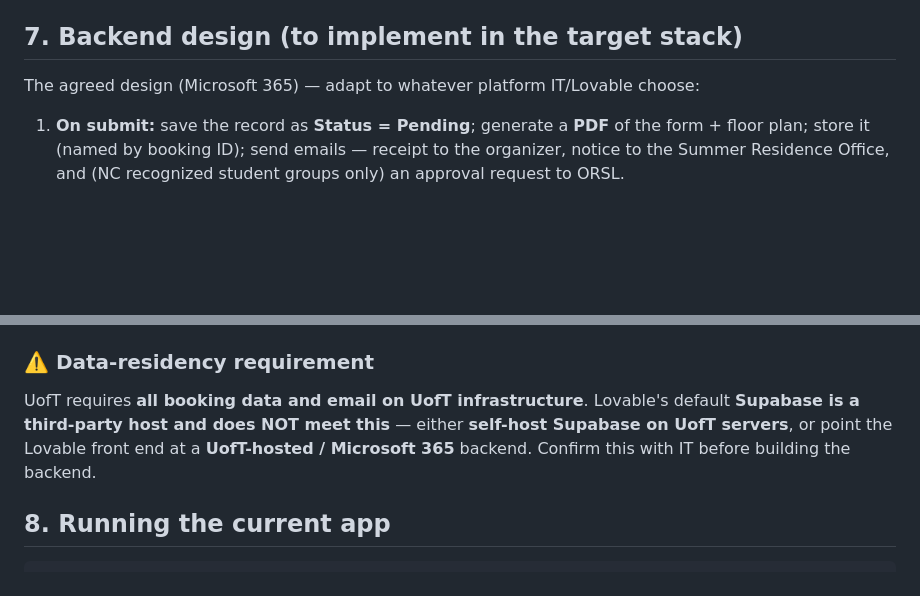
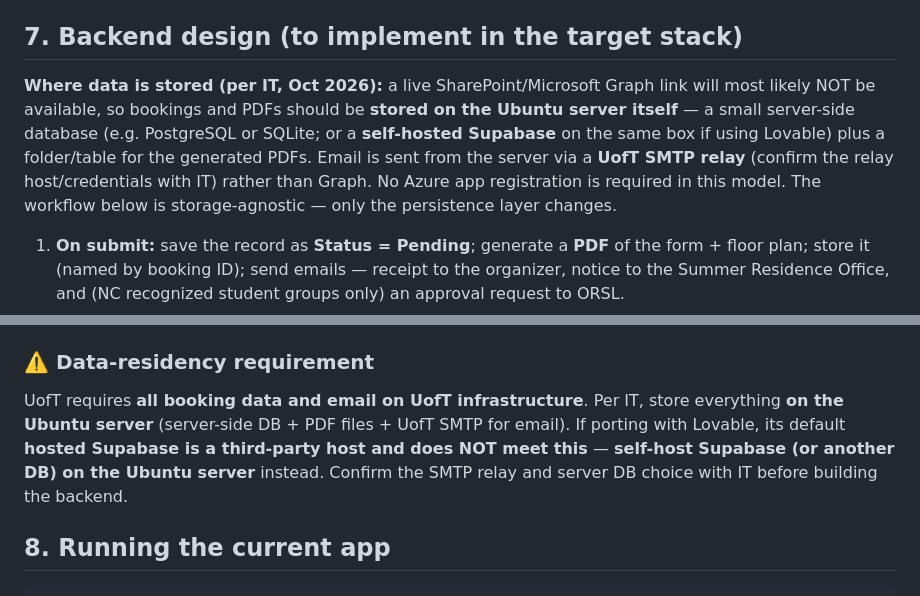
Before and after one commit to Johnelmetralletas/william-doo-booking, a Markdown page: HANDOFF.md, 2 parts joined by grey strips. Rendered like a GitHub page; blank space fills up the shorter version.

Commit message:
Handoff: store data on the Ubuntu server, not SharePoint
Per IT, a live SharePoint/Graph link likely won't be available, so bookings and
PDFs should persist on the Ubuntu server (server-side DB + files) with email via a
UofT SMTP relay. Updated the backend-design and data-residency sections accordingly.

Co-Authored-By: Claude Opus 4.8 <noreply@anthropic.com>

```diff
--- a/HANDOFF.md
+++ b/HANDOFF.md
@@ -148,7 +148,13 @@ a **Status** column (`Pending` / `Approved` / `Declined`) and approver-signature
 
 ## 7. Backend design (to implement in the target stack)
 
-The agreed design (Microsoft 365) — adapt to whatever platform IT/Lovable choose:
+**Where data is stored (per IT, Oct 2026):** a live SharePoint/Microsoft Graph link will
+most likely NOT be available, so bookings and PDFs should be **stored on the Ubuntu
+server itself** — a small server-side database (e.g. PostgreSQL or SQLite; or a
+**self-hosted Supabase** on the same box if using Lovable) plus a folder/table for the
+generated PDFs. Email is sent from the server via a **UofT SMTP relay** (confirm the
+relay host/credentials with IT) rather than Graph. No Azure app registration is required
+in this model. The workflow below is storage-agnostic — only the persistence layer changes.
 
 1. **On submit:** save the record as **Status = Pending**; generate a **PDF** of the form +
    floor plan; store it (named by booking ID); send emails — receipt to the organizer,
@@ -164,10 +170,11 @@ The agreed design (Microsoft 365) — adapt to whatever platform IT/Lovable choo
    as an update.
 
 ### ⚠️ Data-residency requirement
-UofT requires **all booking data and email on UofT infrastructure**. Lovable's default
-**Supabase is a third-party host and does NOT meet this** — either **self-host Supabase on
-UofT servers**, or point the Lovable front end at a **UofT-hosted / Microsoft 365** backend.
-Confirm this with IT before building the backend.
+UofT requires **all booking data and email on UofT infrastructure**. Per IT, store
+everything **on the Ubuntu server** (server-side DB + PDF files + UofT SMTP for email).
+If porting with Lovable, its default **hosted Supabase is a third-party host and does NOT
+meet this** — **self-host Supabase (or another DB) on the Ubuntu server** instead. Confirm
+the SMTP relay and server DB choice with IT before building the backend.
 
 ## 8. Running the current app
 
```
